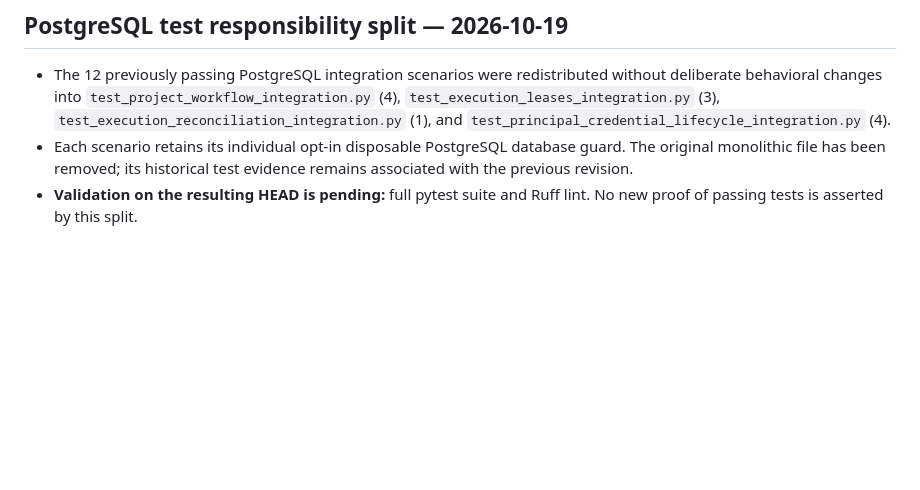
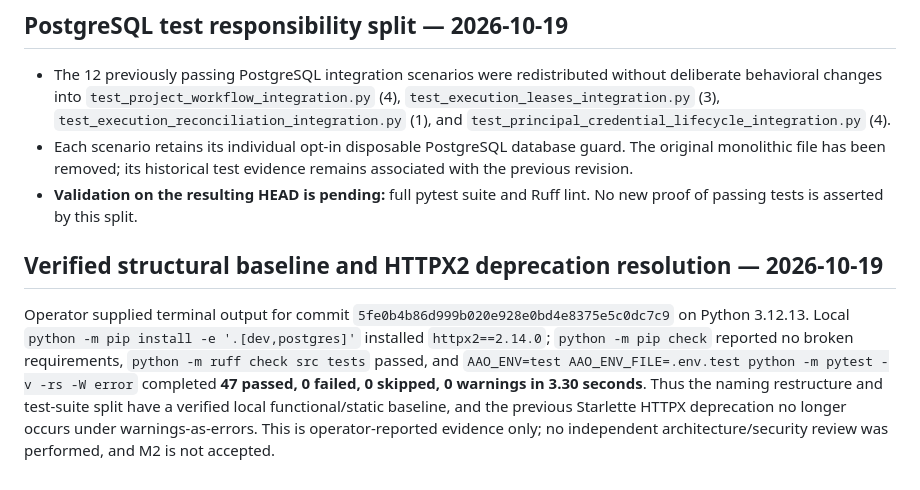
Before and after one commit to alessbarb/aao, a Markdown page: docs/VERIFICATION_EVIDENCE_REGISTER.md, the part around the change. GitHub-like rendering; blank space fills up the shorter version.

Commit message:
docs: record verified clean baseline and HTTPX2 transition

```diff
--- a/docs/VERIFICATION_EVIDENCE_REGISTER.md
+++ b/docs/VERIFICATION_EVIDENCE_REGISTER.md
@@ -80,3 +80,7 @@ El operador actualizó hasta la revisión `1006902` y ejecutó `AAO_ENV=test AAO
 - The 12 previously passing PostgreSQL integration scenarios were redistributed without deliberate behavioral changes into `test_project_workflow_integration.py` (4), `test_execution_leases_integration.py` (3), `test_execution_reconciliation_integration.py` (1), and `test_principal_credential_lifecycle_integration.py` (4).
 - Each scenario retains its individual opt-in disposable PostgreSQL database guard. The original monolithic file has been removed; its historical test evidence remains associated with the previous revision.
 - **Validation on the resulting HEAD is pending:** full pytest suite and Ruff lint. No new proof of passing tests is asserted by this split.
+
+## Verified structural baseline and HTTPX2 deprecation resolution — 2026-10-19
+
+Operator supplied terminal output for commit `5fe0b4b86d999b020e928e0bd4e8375e5c0dc7c9` on Python 3.12.13. Local `python -m pip install -e '.[dev,postgres]'` installed `httpx2==2.14.0`; `python -m pip check` reported no broken requirements, `python -m ruff check src tests` passed, and `AAO_ENV=test AAO_ENV_FILE=.env.test python -m pytest -v -rs -W error` completed **47 passed, 0 failed, 0 skipped, 0 warnings in 3.30 seconds**. Thus the naming restructure and test-suite split have a verified local functional/static baseline, and the previous Starlette HTTPX deprecation no longer occurs under warnings-as-errors. This is operator-reported evidence only; no independent architecture/security review was performed, and M2 is not accepted.
```
